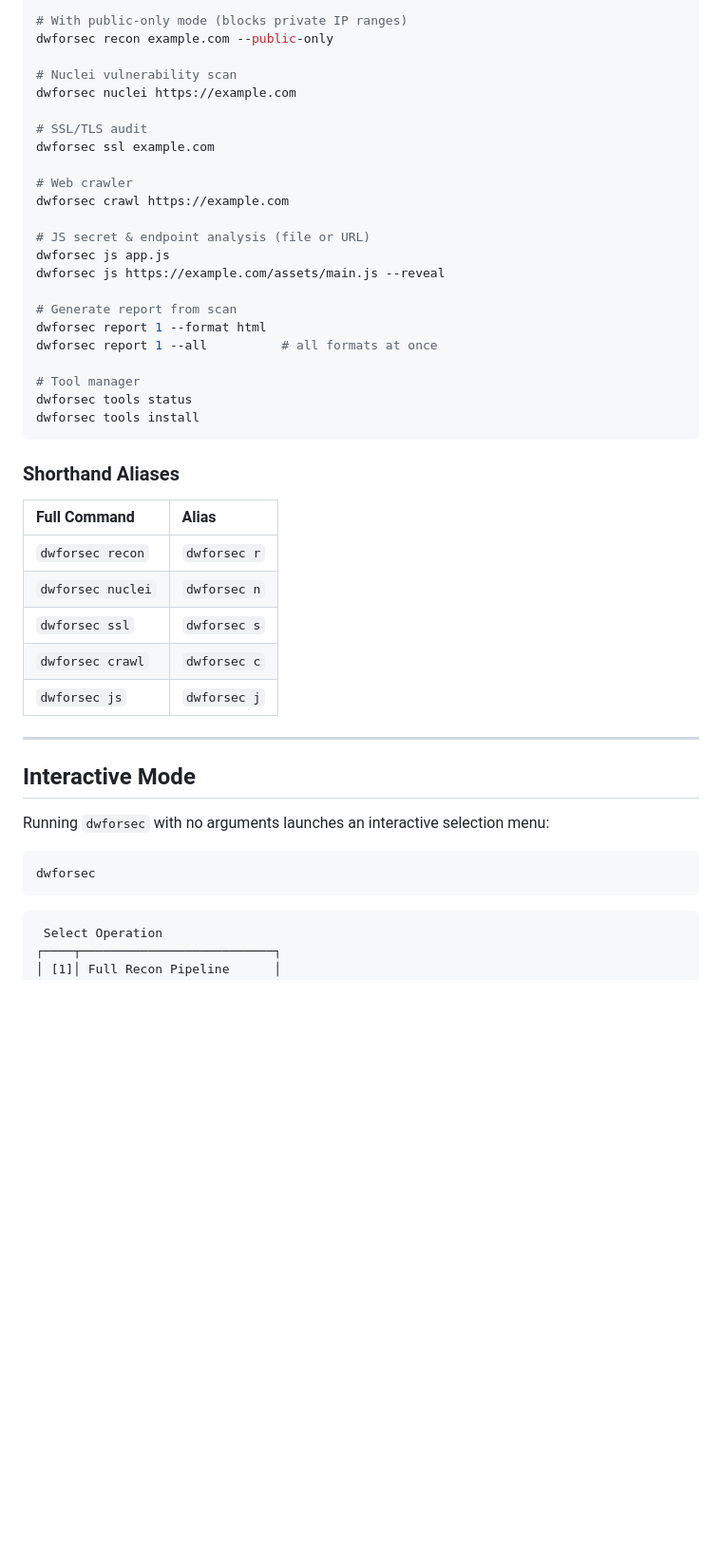
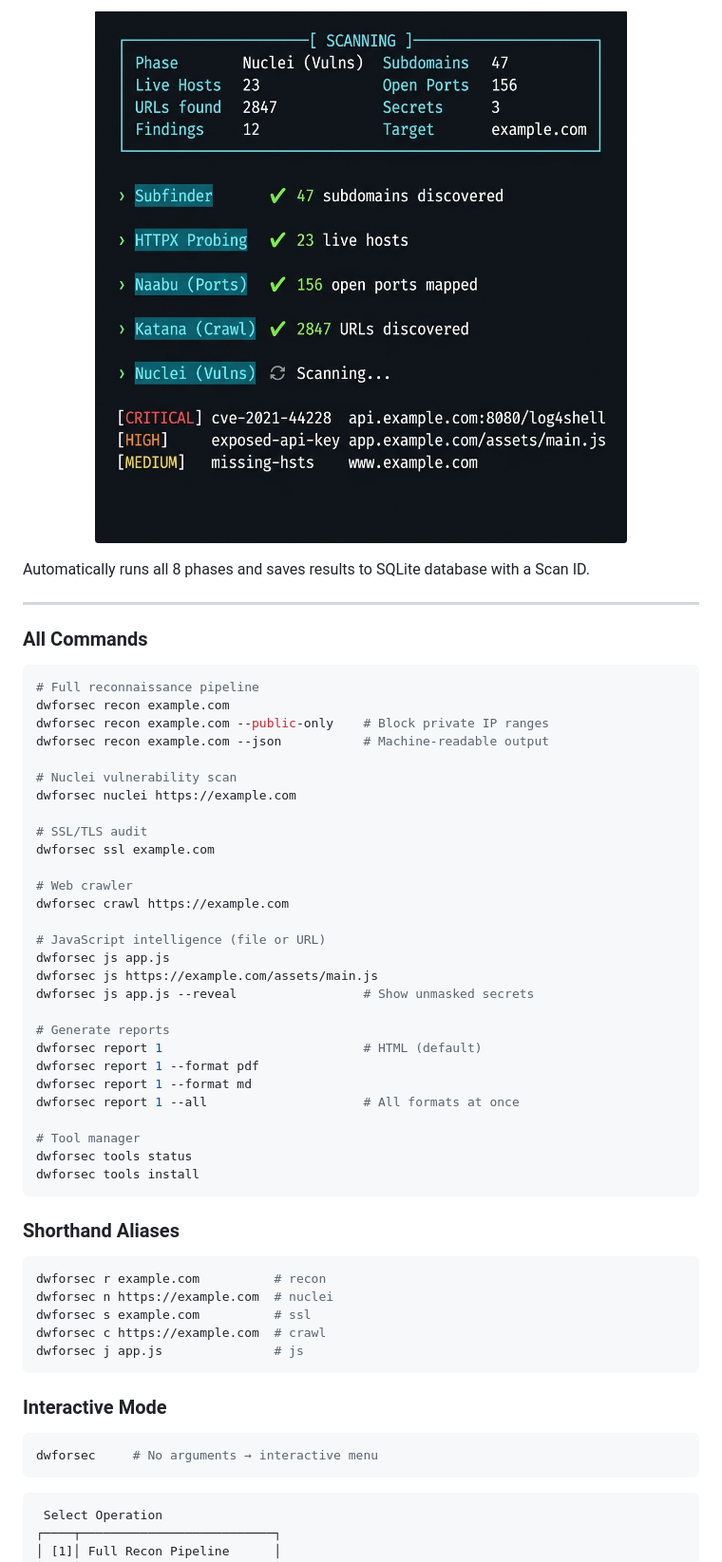
Before and after one commit to DWForSec/DWForSec-ReconSuite, a Markdown page: README.md, the part around one of its changes. Shown at 95% size. Rendered like a GitHub page; pictures changed too: docs/screenshots/dashboard.png (added); blank space fills up the shorter version.

````diff
--- a/README.md
+++ b/README.md
@@ -30,6 +54,19 @@ dwforsec recon example.com
 
-# With public-only mode (blocks private IP ranges)
-dwforsec recon example.com --public-only
+<p align="center">
+  <img src="docs/screenshots/dashboard.png" alt="Live Scan Dashboard" width="780"/>
+</p>
+
+Automatically runs all 8 phases and saves results to SQLite database with a Scan ID.
+
+---
+
+### All Commands
+
+```bash
+# Full reconnaissance pipeline
+dwforsec recon example.com
+dwforsec recon example.com --public-only    # Block private IP ranges
+dwforsec recon example.com --json           # Machine-readable output
 
 # Nuclei vulnerability scan
 dwforsec nuclei https://example.com
@@ -40,13 +77,16 @@ dwforsec ssl example.com
 # Web crawler
 dwforsec crawl https://example.com
 
-# JS secret & endpoint analysis (file or URL)
+# JavaScript intelligence (file or URL)
 dwforsec js app.js
-dwforsec js https://example.com/assets/main.js --reveal
+dwforsec js https://example.com/assets/main.js
+dwforsec js app.js --reveal                 # Show unmasked secrets
 
-# Generate report from scan
-dwforsec report 1 --format html
-dwforsec report 1 --all          # all formats at once
+# Generate reports
+dwforsec report 1                           # HTML (default)
+dwforsec report 1 --format pdf
+dwforsec report 1 --format md
+dwforsec report 1 --all                     # All formats at once
 
 # Tool manager
 dwforsec tools status
@@ -55,22 +95,18 @@ dwforsec tools install
 
 ### Shorthand Aliases
 
-| Full Command         | Alias                |
-|:---------------------|:---------------------|
-| `dwforsec recon`     | `dwforsec r`         |
-| `dwforsec nuclei`    | `dwforsec n`         |
-| `dwforsec ssl`       | `dwforsec s`         |
-| `dwforsec crawl`     | `dwforsec c`         |
-| `dwforsec js`        | `dwforsec j`         |
+```bash
+dwforsec r example.com          # recon
+dwforsec n https://example.com  # nuclei
+dwforsec s example.com          # ssl
+dwforsec c https://example.com  # crawl
+dwforsec j app.js               # js
+```
 
----
+### Interactive Mode
 
-## Interactive Mode
-
-Running `dwforsec` with no arguments launches an interactive selection menu:
-
-```
-dwforsec
+```bash
+dwforsec     # No arguments → interactive menu
 ```
 
 ```
````
Also changed, not shown: other parts of README.md (+118 -66 lines), docs/screenshots/help.png (added), docs/screenshots/report.png (added), 1 other file.
